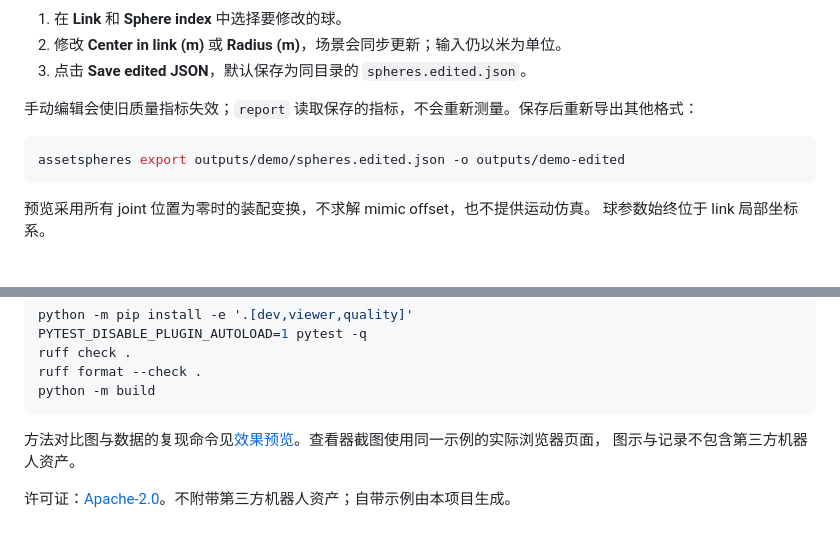
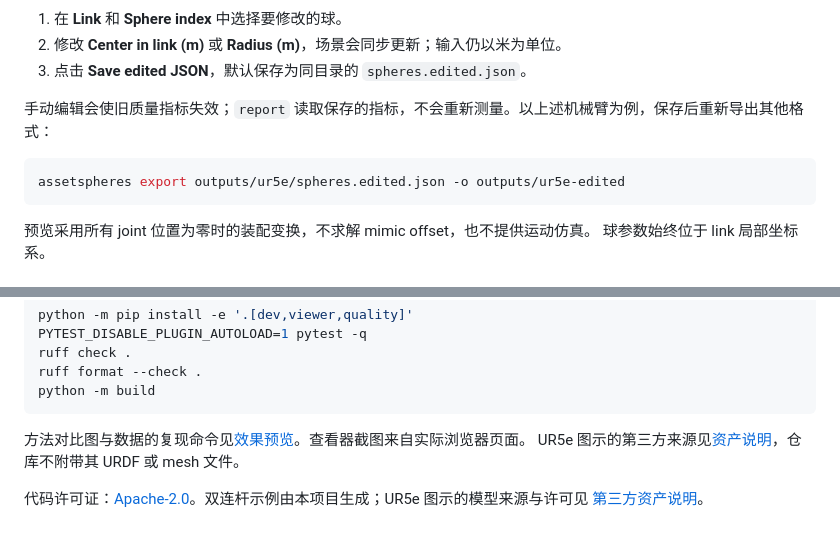
Before and after one commit to chase6305/AssetSpheres, a Markdown page: README.md, 2 parts joined by grey strips. GitHub-like rendering.

````diff
--- a/README.md
+++ b/README.md
@@ -161,10 +216,10 @@ write_outputs(asset, result, "outputs/api-demo")
 2. 修改 **Center in link (m)** 或 **Radius (m)**，场景会同步更新；输入仍以米为单位。
 3. 点击 **Save edited JSON**，默认保存为同目录的 `spheres.edited.json`。
 
-手动编辑会使旧质量指标失效；`report` 读取保存的指标，不会重新测量。保存后重新导出其他格式：
+手动编辑会使旧质量指标失效；`report` 读取保存的指标，不会重新测量。以上述机械臂为例，保存后重新导出其他格式：
 
 ```bash
-assetspheres export outputs/demo/spheres.edited.json -o outputs/demo-edited
+assetspheres export outputs/ur5e/spheres.edited.json -o outputs/ur5e-edited
 ```
 
 预览采用所有 joint 位置为零时的装配变换，不求解 mimic offset，也不提供运动仿真。
@@ -235,7 +290,8 @@ ruff format --check .
 python -m build
 ```
 
-方法对比图与数据的复现命令见[效果预览](#效果预览)。查看器截图使用同一示例的实际浏览器页面，
-图示与记录不包含第三方机器人资产。
+方法对比图与数据的复现命令见[效果预览](#效果预览)。查看器截图来自实际浏览器页面。
+UR5e 图示的第三方来源见[资产说明](docs/third-party-assets.md)，仓库不附带其 URDF 或 mesh 文件。
 
-许可证：[Apache-2.0](LICENSE)。不附带第三方机器人资产；自带示例由本项目生成。
+代码许可证：[Apache-2.0](LICENSE)。双连杆示例由本项目生成；UR5e 图示的模型来源与许可见
+[第三方资产说明](docs/third-party-assets.md)。
````
Also changed, not shown: other parts of README.md (+55 -0 lines), docs/third-party-assets.md (added, +47 -0 lines), docs/comparison.png, docs/ur5e-comparison.png (added), docs/ur5e-viewer.png (added), 3 other files.
